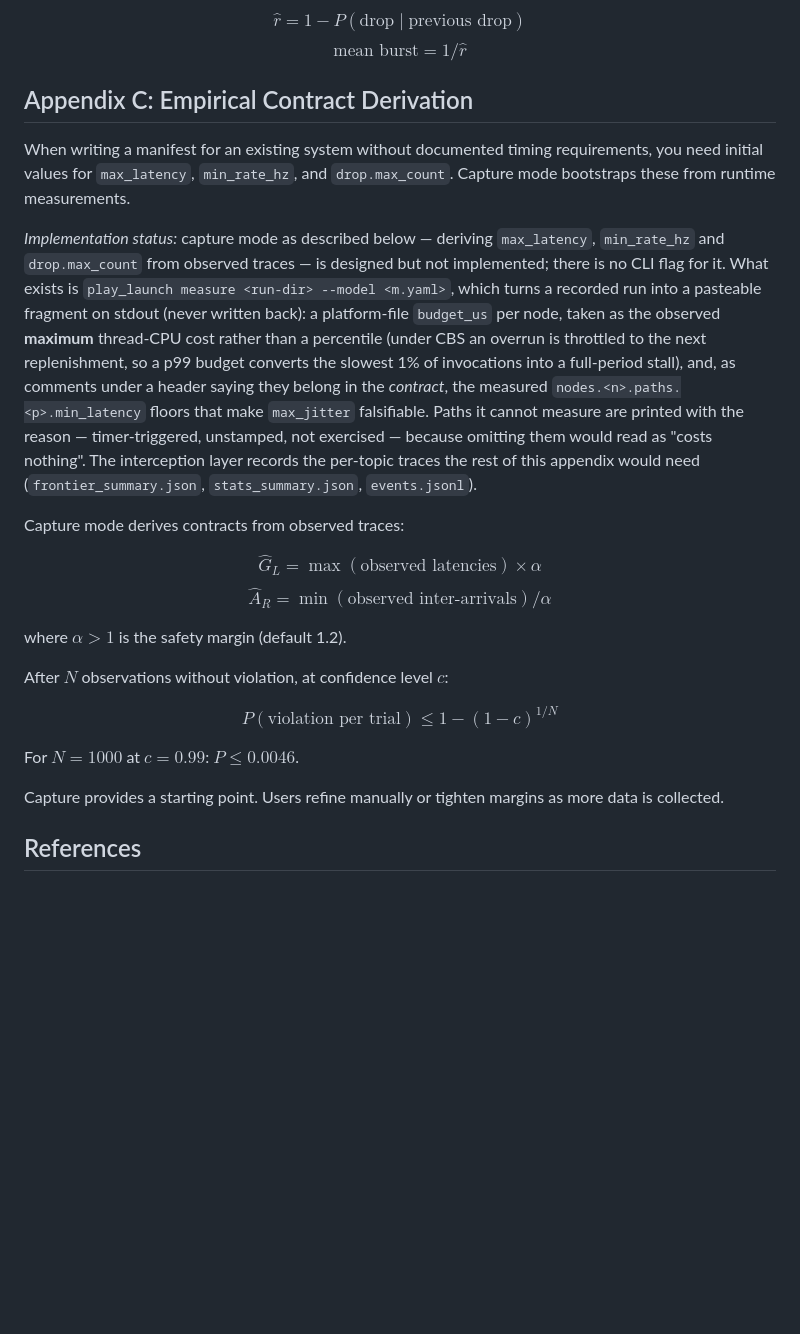
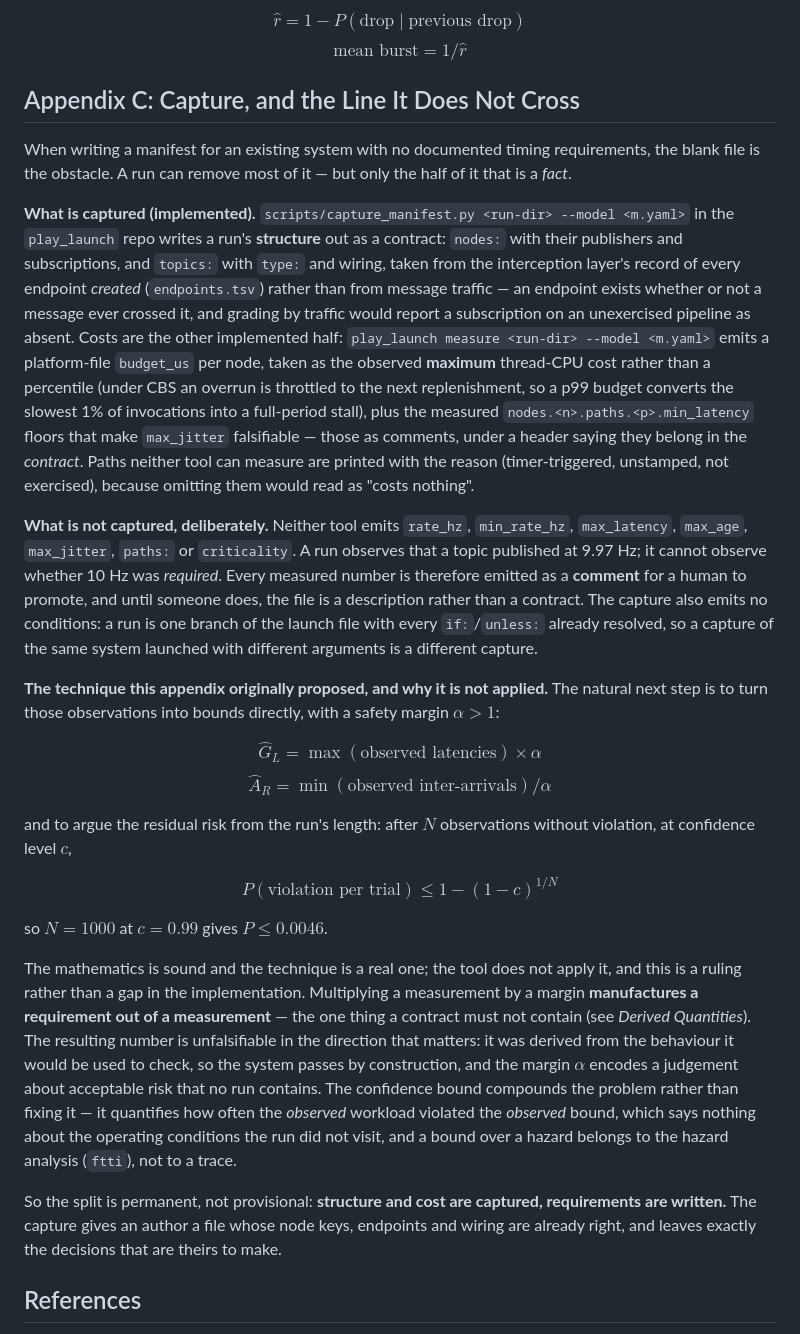
Before and after one commit to NEWSLabNTU/ros-launch-manifest, a Markdown page: docs/contract-theory.md, the part around one of its changes. GitHub-like rendering; blank space fills up the shorter version.

```diff
--- a/docs/contract-theory.md
+++ b/docs/contract-theory.md
@@ -1052,45 +1071,71 @@ than the model predicts.
 $$\hat{r} = 1 - P(\text{drop} \mid \text{previous drop})$$
 $$\text{mean burst} = 1 / \hat{r}$$
 
-## Appendix C: Empirical Contract Derivation
+## Appendix C: Capture, and the Line It Does Not Cross
 
-When writing a manifest for an existing system without documented timing
-requirements, you need initial values for `max_latency`, `min_rate_hz`,
-and `drop.max_count`. Capture mode bootstraps these from runtime
-measurements.
+When writing a manifest for an existing system with no documented timing
+requirements, the blank file is the obstacle. A run can remove most of it —
+but only the half of it that is a *fact*.
 
-*Implementation status:* capture mode as described below — deriving
-`max_latency`, `min_rate_hz` and `drop.max_count` from observed traces —
-is designed but not implemented; there is no CLI flag for it. What exists
-is `play_launch measure <run-dir> --model <m.yaml>`, which turns a
-recorded run into a pasteable fragment on stdout (never written back): a
-platform-file `budget_us` per node, taken as the observed **maximum**
-thread-CPU cost rather than a percentile (under CBS an overrun is
-throttled to the next replenishment, so a p99 budget converts the slowest
-1% of invocations into a full-period stall), and, as comments under a
-header saying they belong in the *contract*, the measured
-`nodes.<n>.paths.<p>.min_latency` floors that make `max_jitter`
-falsifiable. Paths it cannot measure are printed with the reason —
-timer-triggered, unstamped, not exercised — because omitting them would
-read as "costs nothing". The interception layer records the per-topic
-traces the rest of this appendix would need (`frontier_summary.json`,
-`stats_summary.json`, `events.jsonl`).
+**What is captured (implemented).** `scripts/capture_manifest.py <run-dir>
+--model <m.yaml>` in the `play_launch` repo writes a run's **structure** out
+as a contract: `nodes:` with their publishers and subscriptions, and
+`topics:` with `type:` and wiring, taken from the interception layer's record
+of every endpoint *created* (`endpoints.tsv`) rather than from message
+traffic — an endpoint exists whether or not a message ever crossed it, and
+grading by traffic would report a subscription on an unexercised pipeline as
+absent. Costs are the other implemented half: `play_launch measure <run-dir>
+--model <m.yaml>` emits a platform-file `budget_us` per node, taken as the
+observed **maximum** thread-CPU cost rather than a percentile (under CBS an
+overrun is throttled to the next replenishment, so a p99 budget converts the
+slowest 1% of invocations into a full-period stall), plus the measured
+`nodes.<n>.paths.<p>.min_latency` floors that make `max_jitter` falsifiable —
+those as comments, under a header saying they belong in the *contract*. Paths
+neither tool can measure are printed with the reason (timer-triggered,
+unstamped, not exercised), because omitting them would read as "costs
+nothing".
 
-Capture mode derives contracts from observed traces:
+**What is not captured, deliberately.** Neither tool emits `rate_hz`,
+`min_rate_hz`, `max_latency`, `max_age`, `max_jitter`, `paths:` or
+`criticality`. A run observes that a topic published at 9.97 Hz; it cannot
+observe whether 10 Hz was *required*. Every measured number is therefore
+emitted as a **comment** for a human to promote, and until someone does, the
+file is a description rather than a contract. The capture also emits no
+conditions: a run is one branch of the launch file with every `if:`/`unless:`
+already resolved, so a capture of the same system launched with different
+arguments is a different capture.
+
+**The technique this appendix originally proposed, and why it is not
+applied.** The natural next step is to turn those observations into bounds
+directly, with a safety margin $\alpha > 1$:
 
 $$\hat{G}_L = \max(\text{observed latencies}) \times \alpha$$
 $$\hat{A}_R = \min(\text{observed inter-arrivals}) / \alpha$$
 
-where $\alpha > 1$ is the safety margin (default 1.2).
-
-After $N$ observations without violation, at confidence level $c$:
+and to argue the residual risk from the run's length: after $N$ observations
+without violation, at confidence level $c$,
 
 $$P(\text{violation per trial}) \leq 1 - (1 - c)^{1/N}$$
 
-For $N = 1000$ at $c = 0.99$: $P \leq 0.0046$.
+so $N = 1000$ at $c = 0.99$ gives $P \leq 0.0046$.
 
-Capture provides a starting point. Users refine manually or tighten
-margins as more data is collected.
+The mathematics is sound and the technique is a real one; the tool does not
+apply it, and this is a ruling rather than a gap in the implementation.
+Multiplying a measurement by a margin **manufactures a requirement out of a
+measurement** — the one thing a contract must not contain (see *Derived
+Quantities*). The resulting number is unfalsifiable in the direction that
+matters: it was derived from the behaviour it would be used to check, so the
+system passes by construction, and the margin $\alpha$ encodes a judgement
+about acceptable risk that no run contains. The confidence bound
+compounds the problem rather than fixing it — it quantifies how often the
+*observed* workload violated the *observed* bound, which says nothing about
+the operating conditions the run did not visit, and a bound over a hazard
+belongs to the hazard analysis (`ftti`), not to a trace.
+
+So the split is permanent, not provisional: **structure and cost are
+captured, requirements are written.** The capture gives an author a file whose
+node keys, endpoints and wiring are already right, and leaves exactly the
+decisions that are theirs to make.
 
 ## References
 
```
Also changed, not shown: other parts of docs/contract-theory.md (+23 -4 lines), docs/design-issues.md (+19 -2 lines), docs/slides.md (+8 -2 lines).
